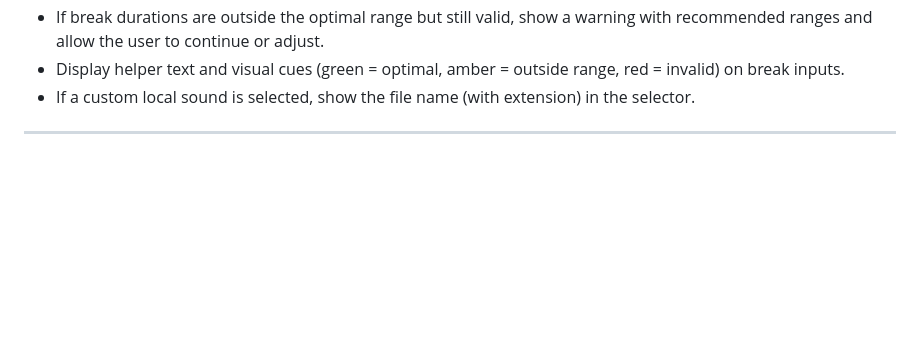
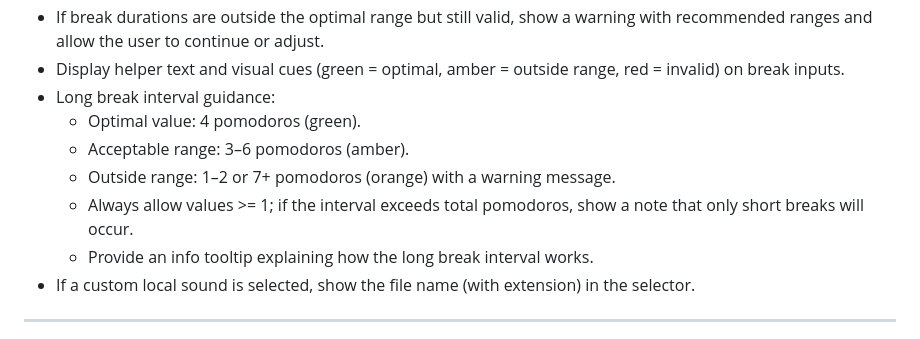
Before and after one commit to marcdevelopez/focus-interval, a Markdown page: docs/specs.md, the part around the change. Rendered like a GitHub page; blank space fills up the shorter version.

Commit message:
Document long break interval guidance

```diff
--- a/docs/specs.md
+++ b/docs/specs.md
@@ -538,6 +538,12 @@ Behavior:
   - Long break optimal range: 40–60% of pomodoro duration.
 - If break durations are outside the optimal range but still valid, show a warning with recommended ranges and allow the user to continue or adjust.
 - Display helper text and visual cues (green = optimal, amber = outside range, red = invalid) on break inputs.
+- Long break interval guidance:
+  - Optimal value: 4 pomodoros (green).
+  - Acceptable range: 3–6 pomodoros (amber).
+  - Outside range: 1–2 or 7+ pomodoros (orange) with a warning message.
+  - Always allow values >= 1; if the interval exceeds total pomodoros, show a note that only short breaks will occur.
+  - Provide an info tooltip explaining how the long break interval works.
 - If a custom local sound is selected, show the file name (with extension) in the selector.
 
 ---
```
